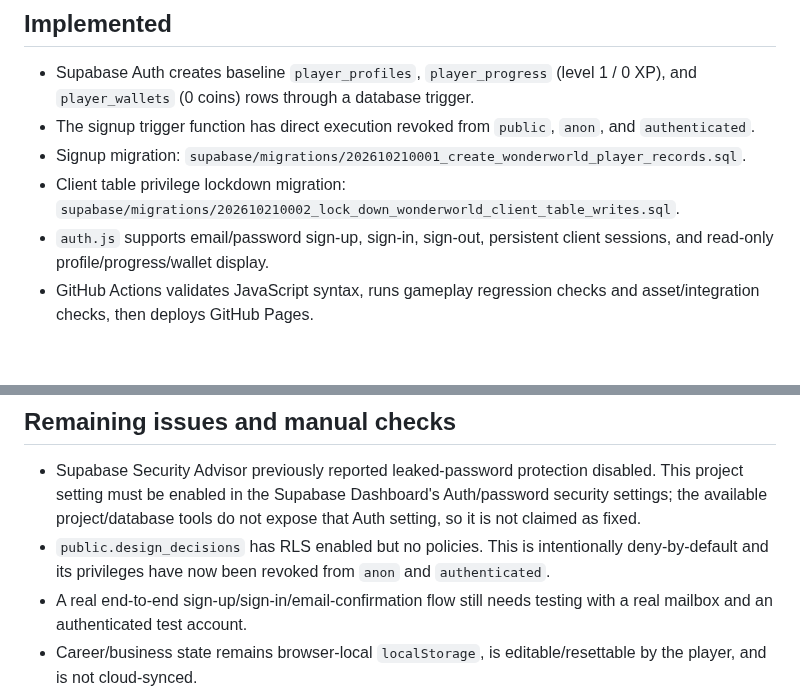
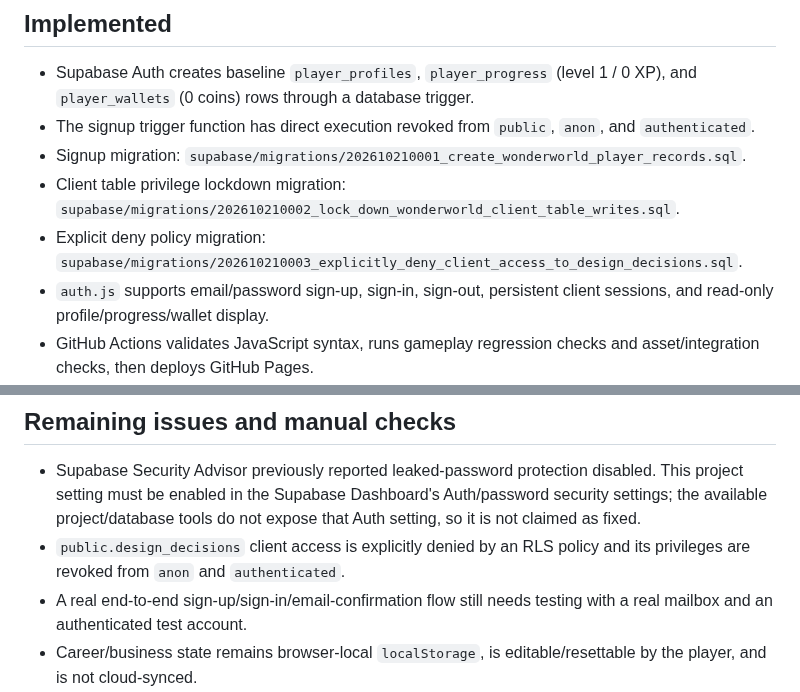
Before and after one commit to a01210597683m-hue/Wonder-World-, a Markdown page: BACKEND_READINESS_2026-10-21.md, 2 parts joined by grey strips. Drawn GitHub-style; blank space fills up the shorter version.

Commit message:
Record explicit deny policy and remaining auth security setting

```diff
--- a/BACKEND_READINESS_2026-10-21.md
+++ b/BACKEND_READINESS_2026-10-21.md
@@ -5,6 +5,7 @@
 - The signup trigger function has direct execution revoked from `public`, `anon`, and `authenticated`.
 - Signup migration: `supabase/migrations/202610210001_create_wonderworld_player_records.sql`.
 - Client table privilege lockdown migration: `supabase/migrations/202610210002_lock_down_wonderworld_client_table_writes.sql`.
+- Explicit deny policy migration: `supabase/migrations/202610210003_explicitly_deny_client_access_to_design_decisions.sql`.
 - `auth.js` supports email/password sign-up, sign-in, sign-out, persistent client sessions, and read-only profile/progress/wallet display.
 - GitHub Actions validates JavaScript syntax, runs gameplay regression checks and asset/integration checks, then deploys GitHub Pages.
 - Character reference panel loads image filenames from the configured Supabase Storage bucket.
@@ -19,7 +20,7 @@
 
 ## Remaining issues and manual checks
 - Supabase Security Advisor previously reported leaked-password protection disabled. This project setting must be enabled in the Supabase Dashboard's Auth/password security settings; the available project/database tools do not expose that Auth setting, so it is not claimed as fixed.
-- `public.design_decisions` has RLS enabled but no policies. This is intentionally deny-by-default and its privileges have now been revoked from `anon` and `authenticated`.
+- `public.design_decisions` client access is explicitly denied by an RLS policy and its privileges are revoked from `anon` and `authenticated`.
 - A real end-to-end sign-up/sign-in/email-confirmation flow still needs testing with a real mailbox and an authenticated test account.
 - Career/business state remains browser-local `localStorage`, is editable/resettable by the player, and is not cloud-synced.
 - There are no deployed Supabase Edge Functions yet. Secure server-authoritative progress, wallet, inventory, rate-limiting and idempotency operations are not implemented.
```
